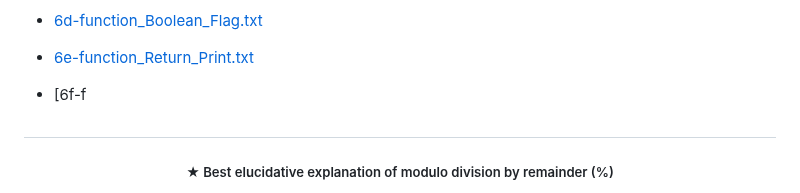
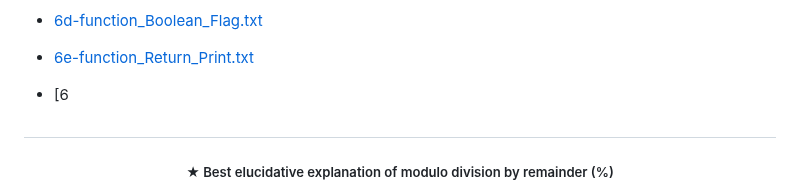
Before and after one commit to FabianaCampanari/University-Python-Projects, a Markdown page: README.md, the part around the change. GitHub-like rendering.

```diff
--- a/README.md
+++ b/README.md
@@ -35,7 +35,7 @@
 
   - [6e-function_Return_Print.txt](https://github.com/FabianaCampanari/University-Python-Projects/files/11713801/6e-function_Return_Print.txt)
 
-  - [6f-f
+  - [6
 
 
 #
```
